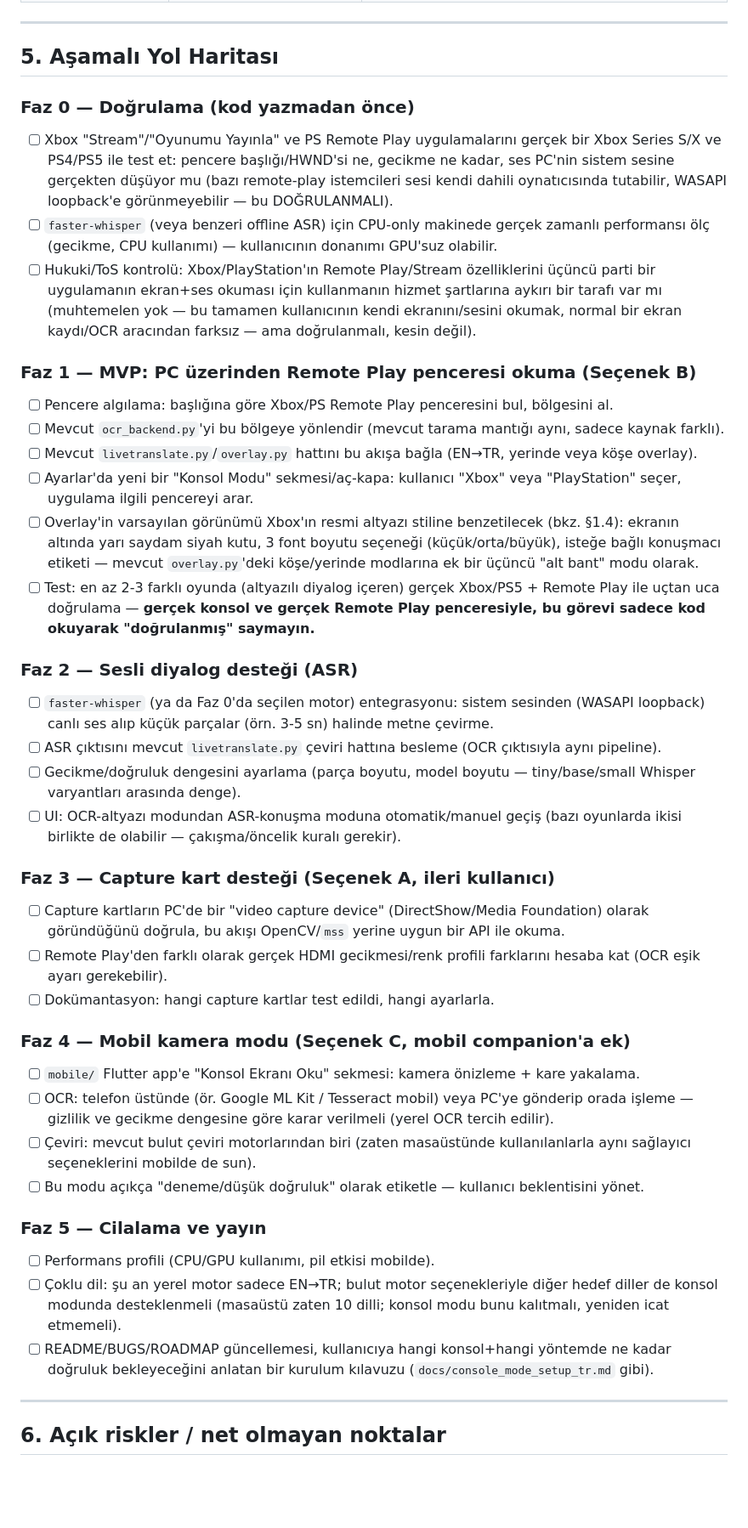
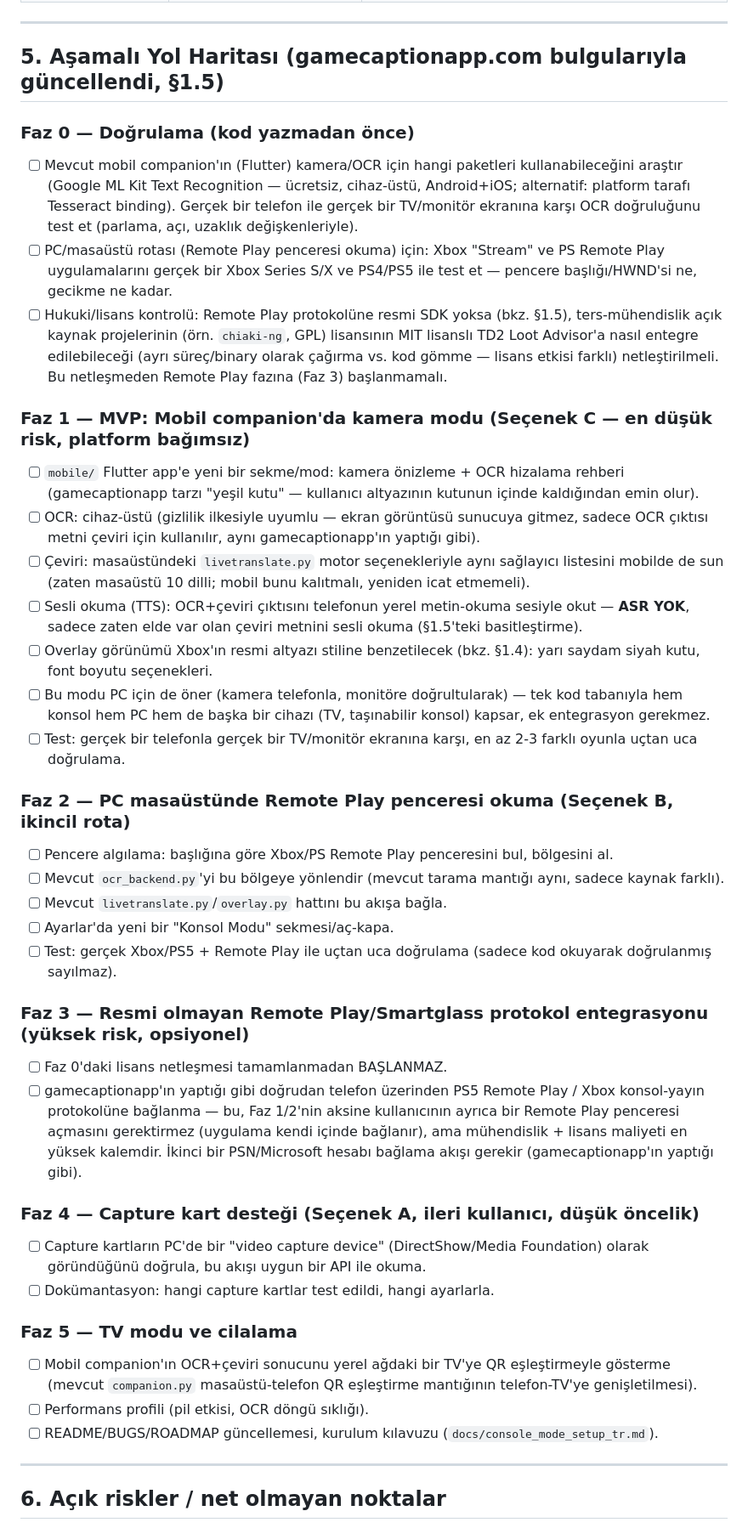
Before and after one commit to FEDERALTURK/td2-loot-advisor, a Markdown page: docs/console_game_caption_roadmap.md, the part around one of its changes. Shown at 85% size. GitHub-like rendering; blank space fills up the shorter version.

Commit message:
docs: gamecaptionapp.com emsal araştırması ile yol haritasını güncelle
Kullanıcının kastettiği gerçek uygulama (gamecaptionapp.com) incelendi:
telefon tabanlı (PC değil), PS5 bağlantısı resmi Sony Remote Play + ikinci
PSN hesabı, Xbox yöntemi belgelenmemiş, ASR yok (sadece OCR+TTS okuma),
kamera modu "yeşil kutu" hizalamasıyla platform bağımsız çalışıyor.

Plan buna göre revize edildi: kamera modu (mobil companion'a eklenen,
platform bağımsız) gerçek MVP olarak öne alındı; ASR fazı TTS-okuma ile
basitleştirildi; Remote Play/Smartglass protokol entegrasyonu lisans
riskiyle (GPL ters-mühendislik projeleri vs. MIT proje) birlikte ayrı,
opsiyonel bir faza taşındı.

Co-Authored-By: Claude Sonnet 5 <noreply@anthropic.com>
Claude-Session: https://claude.ai/code/session_019puJcpmi1mPj3qdczCYr6K

```diff
--- a/docs/console_game_caption_roadmap.md
+++ b/docs/console_game_caption_roadmap.md
@@ -180,63 +230,62 @@ zorunlu kılma.
 
 ---
 
-## 5. Aşamalı Yol Haritası
+## 5. Aşamalı Yol Haritası (gamecaptionapp.com bulgularıyla güncellendi, §1.5)
 
 ### Faz 0 — Doğrulama (kod yazmadan önce)
-- [ ] Xbox "Stream"/"Oyunumu Yayınla" ve PS Remote Play uygulamalarını gerçek bir Xbox Series S/X ve
-      PS4/PS5 ile test et: pencere başlığı/HWND'si ne, gecikme ne kadar, ses PC'nin sistem sesine
-      gerçekten düşüyor mu (bazı remote-play istemcileri sesi kendi dahili oynatıcısında tutabilir,
-      WASAPI loopback'e görünmeyebilir — bu DOĞRULANMALI).
-- [ ] `faster-whisper` (veya benzeri offline ASR) için CPU-only makinede gerçek zamanlı performansı ölç
-      (gecikme, CPU kullanımı) — kullanıcının donanımı GPU'suz olabilir.
-- [ ] Hukuki/ToS kontrolü: Xbox/PlayStation'ın Remote Play/Stream özelliklerini üçüncü parti bir
-      uygulamanın ekran+ses okuması için kullanmanın hizmet şartlarına aykırı bir tarafı var mı
-      (muhtemelen yok — bu tamamen kullanıcının kendi ekranını/sesini okumak, normal bir ekran kaydı/OCR
-      aracından farksız — ama doğrulanmalı, kesin değil).
+- [ ] Mevcut mobil companion'ın (Flutter) kamera/OCR için hangi paketleri kullanabileceğini araştır
+      (Google ML Kit Text Recognition — ücretsiz, cihaz-üstü, Android+iOS; alternatif: platform tarafı
+      Tesseract binding). Gerçek bir telefon ile gerçek bir TV/monitör ekranına karşı OCR doğruluğunu
+      test et (parlama, açı, uzaklık değişkenleriyle).
+- [ ] PC/masaüstü rotası (Remote Play penceresi okuma) için: Xbox "Stream" ve PS Remote Play
+      uygulamalarını gerçek bir Xbox Series S/X ve PS4/PS5 ile test et — pencere başlığı/HWND'si ne,
+      gecikme ne kadar.
+- [ ] Hukuki/lisans kontrolü: Remote Play protokolüne resmi SDK yoksa (bkz. §1.5), ters-mühendislik
+      açık kaynak projelerinin (örn. `chiaki-ng`, GPL) lisansının MIT lisanslı TD2 Loot Advisor'a nasıl
+      entegre edilebileceği (ayrı süreç/binary olarak çağırma vs. kod gömme — lisans etkisi farklı)
+      netleştirilmeli. Bu netleşmeden Remote Play fazına (Faz 3) başlanmamalı.
 
-### Faz 1 — MVP: PC üzerinden Remote Play penceresi okuma (Seçenek B)
+### Faz 1 — MVP: Mobil companion'da kamera modu (Seçenek C — en düşük risk, platform bağımsız)
+- [ ] `mobile/` Flutter app'e yeni bir sekme/mod: kamera önizleme + OCR hizalama rehberi (gamecaptionapp
+      tarzı "yeşil kutu" — kullanıcı altyazının kutunun içinde kaldığından emin olur).
+- [ ] OCR: cihaz-üstü (gizlilik ilkesiyle uyumlu — ekran görüntüsü sunucuya gitmez, sadece OCR çıktısı
+      metni çeviri için kullanılır, aynı gamecaptionapp'ın yaptığı gibi).
+- [ ] Çeviri: masaüstündeki `livetranslate.py` motor seçenekleriyle aynı sağlayıcı listesini mobilde de
+      sun (zaten masaüstü 10 dilli; mobil bunu kalıtmalı, yeniden icat etmemeli).
+- [ ] Sesli okuma (TTS): OCR+çeviri çıktısını telefonun yerel metin-okuma sesiyle okut — **ASR YOK**,
+      sadece zaten elde var olan çeviri metnini sesli okuma (§1.5'teki basitleştirme).
+- [ ] Overlay görünümü Xbox'ın resmi altyazı stiline benzetilecek (bkz. §1.4): yarı saydam siyah kutu,
+      font boyutu seçenekleri.
+- [ ] Bu modu PC için de öner (kamera telefonla, monitöre doğrultularak) — tek kod tabanıyla hem konsol
+      hem PC hem de başka bir cihazı (TV, taşınabilir konsol) kapsar, ek entegrasyon gerekmez.
+- [ ] Test: gerçek bir telefonla gerçek bir TV/monitör ekranına karşı, en az 2-3 farklı oyunla uçtan uca
+      doğrulama.
+
+### Faz 2 — PC masaüstünde Remote Play penceresi okuma (Seçenek B, ikincil rota)
 - [ ] Pencere algılama: başlığına göre Xbox/PS Remote Play penceresini bul, bölgesini al.
 - [ ] Mevcut `ocr_backend.py`'yi bu bölgeye yönlendir (mevcut tarama mantığı aynı, sadece kaynak farklı).
-- [ ] Mevcut `livetranslate.py`/`overlay.py` hattını bu akışa bağla (EN→TR, yerinde veya köşe overlay).
-- [ ] Ayarlar'da yeni bir "Konsol Modu" sekmesi/aç-kapa: kullanıcı "Xbox" veya "PlayStation" seçer, uygulama
-      ilgili pencereyi arar.
-- [ ] Overlay'in varsayılan görünümü Xbox'ın resmi altyazı stiline benzetilecek (bkz. §1.4): ekranın
-      altında yarı saydam siyah kutu, 3 font boyutu seçeneği (küçük/orta/büyük), isteğe bağlı konuşmacı
-      etiketi — mevcut `overlay.py`'deki köşe/yerinde modlarına ek bir üçüncü "alt bant" modu olarak.
-- [ ] Test: en az 2-3 farklı oyunda (altyazılı diyalog içeren) gerçek Xbox/PS5 + Remote Play ile uçtan uca
-      doğrulama — **gerçek konsol ve gerçek Remote Play penceresiyle, bu görevi sadece kod okuyarak
-      "doğrulanmış" saymayın.**
+- [ ] Mevcut `livetranslate.py`/`overlay.py` hattını bu akışa bağla.
+- [ ] Ayarlar'da yeni bir "Konsol Modu" sekmesi/aç-kapa.
+- [ ] Test: gerçek Xbox/PS5 + Remote Play ile uçtan uca doğrulama (sadece kod okuyarak doğrulanmış
+      sayılmaz).
 
-### Faz 2 — Sesli diyalog desteği (ASR)
-- [ ] `faster-whisper` (ya da Faz 0'da seçilen motor) entegrasyonu: sistem sesinden (WASAPI loopback)
-      canlı ses alıp küçük parçalar (örn. 3-5 sn) halinde metne çevirme.
-- [ ] ASR çıktısını mevcut `livetranslate.py` çeviri hattına besleme (OCR çıktısıyla aynı pipeline).
-- [ ] Gecikme/doğruluk dengesini ayarlama (parça boyutu, model boyutu — tiny/base/small Whisper
-      varyantları arasında denge).
-- [ ] UI: OCR-altyazı modundan ASR-konuşma moduna otomatik/manuel geçiş (bazı oyunlarda ikisi birlikte de
-      olabilir — çakışma/öncelik kuralı gerekir).
+### Faz 3 — Resmi olmayan Remote Play/Smartglass protokol entegrasyonu (yüksek risk, opsiyonel)
+- [ ] Faz 0'daki lisans netleşmesi tamamlanmadan BAŞLANMAZ.
+- [ ] gamecaptionapp'ın yaptığı gibi doğrudan telefon üzerinden PS5 Remote Play / Xbox konsol-yayın
+      protokolüne bağlanma — bu, Faz 1/2'nin aksine kullanıcının ayrıca bir Remote Play penceresi
+      açmasını gerektirmez (uygulama kendi içinde bağlanır), ama mühendislik + lisans maliyeti en yüksek
+      kalemdir. İkinci bir PSN/Microsoft hesabı bağlama akışı gerekir (gamecaptionapp'ın yaptığı gibi).
 
-### Faz 3 — Capture kart desteği (Seçenek A, ileri kullanıcı)
+### Faz 4 — Capture kart desteği (Seçenek A, ileri kullanıcı, düşük öncelik)
 - [ ] Capture kartların PC'de bir "video capture device" (DirectShow/Media Foundation) olarak göründüğünü
-      doğrula, bu akışı OpenCV/`mss` yerine uygun bir API ile okuma.
-- [ ] Remote Play'den farklı olarak gerçek HDMI gecikmesi/renk profili farklarını hesaba kat (OCR eşik
-      ayarı gerekebilir).
+      doğrula, bu akışı uygun bir API ile okuma.
 - [ ] Dokümantasyon: hangi capture kartlar test edildi, hangi ayarlarla.
 
-### Faz 4 — Mobil kamera modu (Seçenek C, mobil companion'a ek)
-- [ ] `mobile/` Flutter app'e "Konsol Ekranı Oku" sekmesi: kamera önizleme + kare yakalama.
-- [ ] OCR: telefon üstünde (ör. Google ML Kit / Tesseract mobil) veya PC'ye gönderip orada işleme —
-      gizlilik ve gecikme dengesine göre karar verilmeli (yerel OCR tercih edilir).
-- [ ] Çeviri: mevcut bulut çeviri motorlarından biri (zaten masaüstünde kullanılanlarla aynı sağlayıcı
-      seçeneklerini mobilde de sun).
-- [ ] Bu modu açıkça "deneme/düşük doğruluk" olarak etiketle — kullanıcı beklentisini yönet.
-
-### Faz 5 — Cilalama ve yayın
-- [ ] Performans profili (CPU/GPU kullanımı, pil etkisi mobilde).
-- [ ] Çoklu dil: şu an yerel motor sadece EN→TR; bulut motor seçenekleriyle diğer hedef diller de konsol
-      modunda desteklenmeli (masaüstü zaten 10 dilli; konsol modu bunu kalıtmalı, yeniden icat etmemeli).
-- [ ] README/BUGS/ROADMAP güncellemesi, kullanıcıya hangi konsol+hangi yöntemde ne kadar doğruluk
-      bekleyeceğini anlatan bir kurulum kılavuzu (`docs/console_mode_setup_tr.md` gibi).
+### Faz 5 — TV modu ve cilalama
+- [ ] Mobil companion'ın OCR+çeviri sonucunu yerel ağdaki bir TV'ye QR eşleştirmeyle gösterme (mevcut
+      `companion.py` masaüstü-telefon QR eşleştirme mantığının telefon-TV'ye genişletilmesi).
+- [ ] Performans profili (pil etkisi, OCR döngü sıklığı).
+- [ ] README/BUGS/ROADMAP güncellemesi, kurulum kılavuzu (`docs/console_mode_setup_tr.md`).
 
 ---
 
```
Also changed, not shown: other parts of docs/console_game_caption_roadmap.md (+58 -0 lines).
